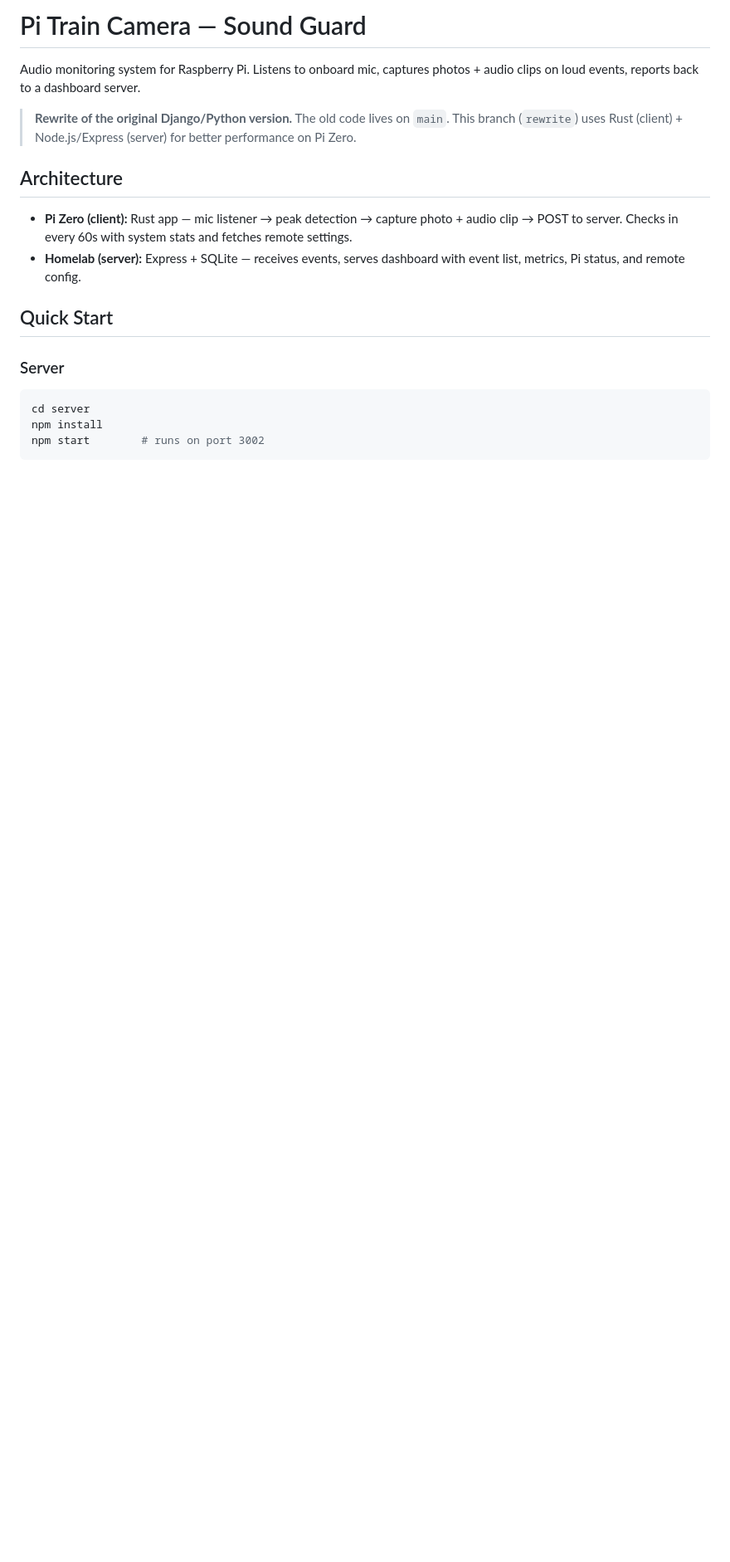
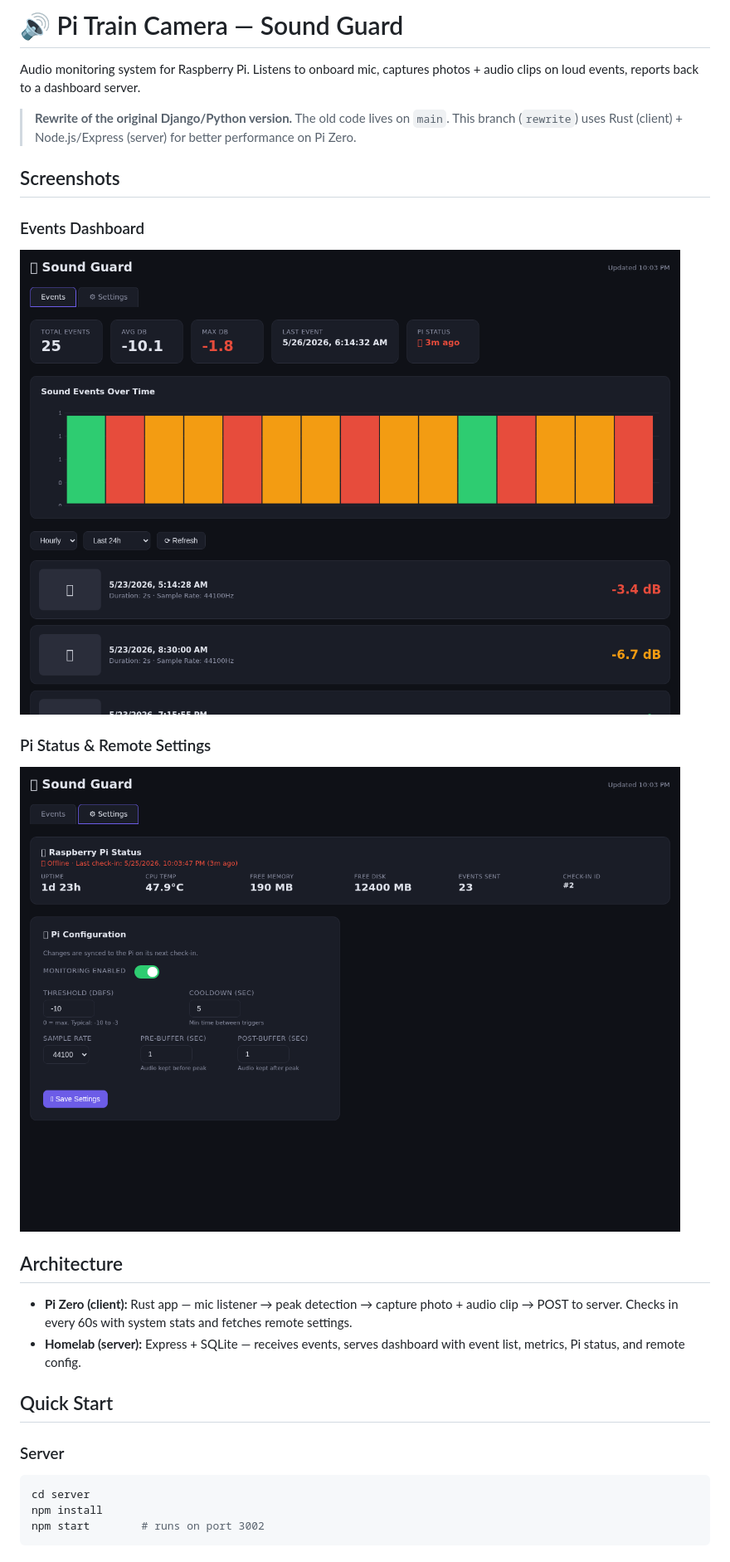
Before and after one commit to mhear22/pitraincamera, a Markdown page: readme.md, the part around the change. Shown at 83% size. Rendered like a GitHub page; pictures changed too: docs/screenshot-events.png (added), docs/screenshot-settings.png (added); blank space fills up the shorter version.

Commit message:
Add dashboard screenshots to README

```diff
--- a/readme.md
+++ b/readme.md
@@ -1,8 +1,16 @@
-# Pi Train Camera — Sound Guard
+# 🔊 Pi Train Camera — Sound Guard
 
 Audio monitoring system for Raspberry Pi. Listens to onboard mic, captures photos + audio clips on loud events, reports back to a dashboard server.
 
 > **Rewrite of the original Django/Python version.** The old code lives on `main`. This branch (`rewrite`) uses Rust (client) + Node.js/Express (server) for better performance on Pi Zero.
+
+## Screenshots
+
+### Events Dashboard
+![Events Tab](docs/screenshot-events.png)
+
+### Pi Status & Remote Settings
+![Settings Tab](docs/screenshot-settings.png)
 
 ## Architecture
 
```
Also changed, not shown: 3 other files.
